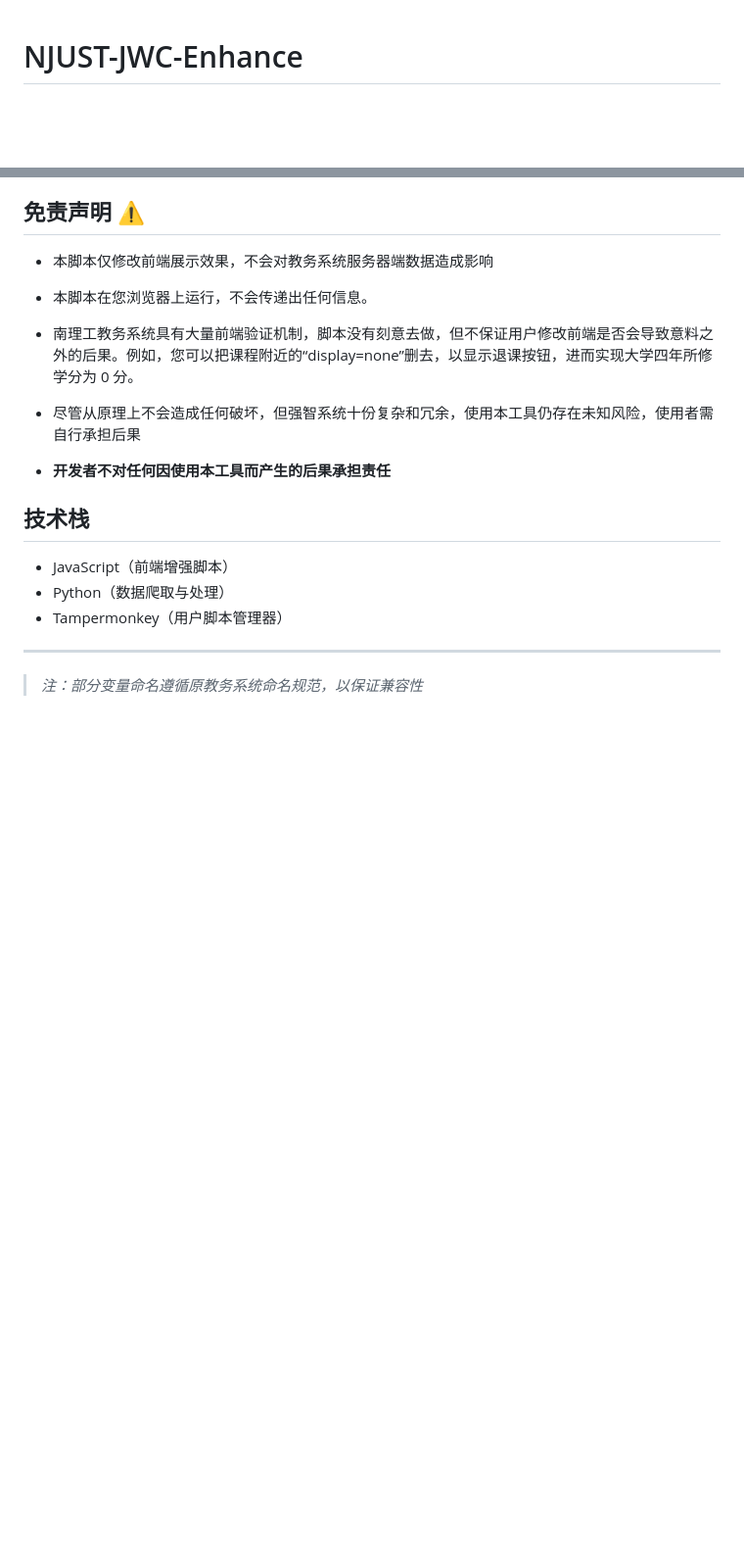
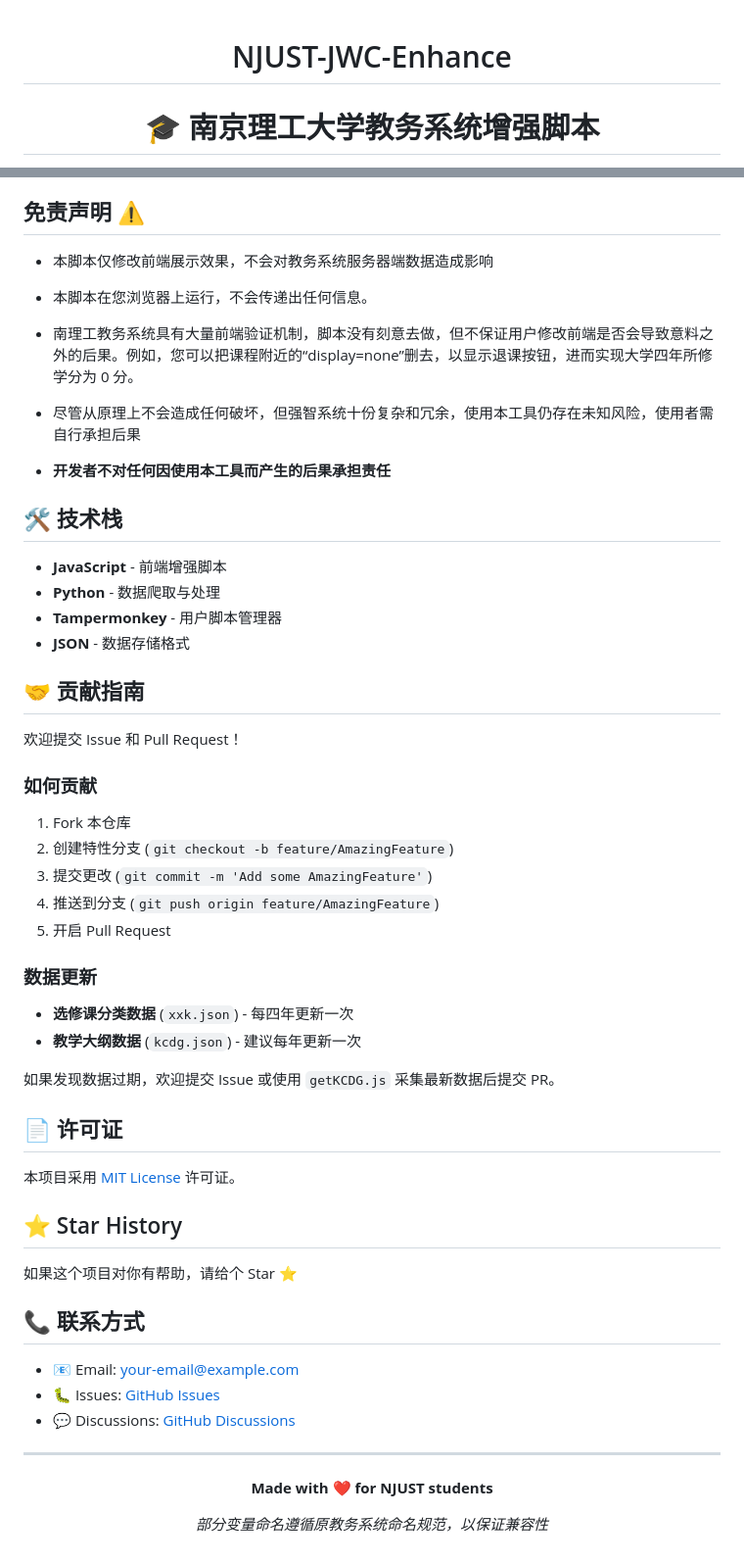
Before and after one commit to NJUST-OpenLib/NJUST-JWC-Enhance, a Markdown page: README.md, 2 parts joined by grey strips. Shown at 98% size. Drawn GitHub-style; blank space fills up the shorter version.

```diff
--- a/README.md
+++ b/README.md
@@ -1,2 +4,3 @@
 # NJUST-JWC-Enhance
+# **🎓 南京理工大学教务系统增强脚本**
 
@@ -154,12 +220,52 @@
 
 * **开发者不对任何因使用本工具而产生的后果承担责任**
 
-## 技术栈
+## 🛠️ 技术栈
 
-* JavaScript（前端增强脚本）
-* Python（数据爬取与处理）
-* Tampermonkey（用户脚本管理器）
+- **JavaScript** - 前端增强脚本
+- **Python** - 数据爬取与处理
+- **Tampermonkey** - 用户脚本管理器
+- **JSON** - 数据存储格式
+
+## 🤝 贡献指南
+
+欢迎提交 Issue 和 Pull Request！
+
+### 如何贡献
+
+1. Fork 本仓库
+2. 创建特性分支 (`git checkout -b feature/AmazingFeature`)
+3. 提交更改 (`git commit -m 'Add some AmazingFeature'`)
+4. 推送到分支 (`git push origin feature/AmazingFeature`)
+5. 开启 Pull Request
+
+### 数据更新
+
+- **选修课分类数据** (`xxk.json`) - 每四年更新一次
+- **教学大纲数据** (`kcdg.json`) - 建议每年更新一次
+
+如果发现数据过期，欢迎提交 Issue 或使用 `getKCDG.js` 采集最新数据后提交 PR。
+
+## 📄 许可证
+
+本项目采用 [MIT License](LICENSE) 许可证。
+
+## ⭐ Star History
+
+如果这个项目对你有帮助，请给个 Star ⭐
+
+## 📞 联系方式
+
+- 📧 Email: your-email@example.com
+- 🐛 Issues: [GitHub Issues](https://github.com/your-username/NJUST-JWC-Enhance/issues)
+- 💬 Discussions: [GitHub Discussions](https://github.com/your-username/NJUST-JWC-Enhance/discussions)
 
 ---
 
-> *注：部分变量命名遵循原教务系统命名规范，以保证兼容性*
+<div align="center">
+
+**Made with ❤️ for NJUST students**
+
+*部分变量命名遵循原教务系统命名规范，以保证兼容性*
+
+</div>
```
Also changed, not shown: other parts of README.md (+71 -6 lines).
